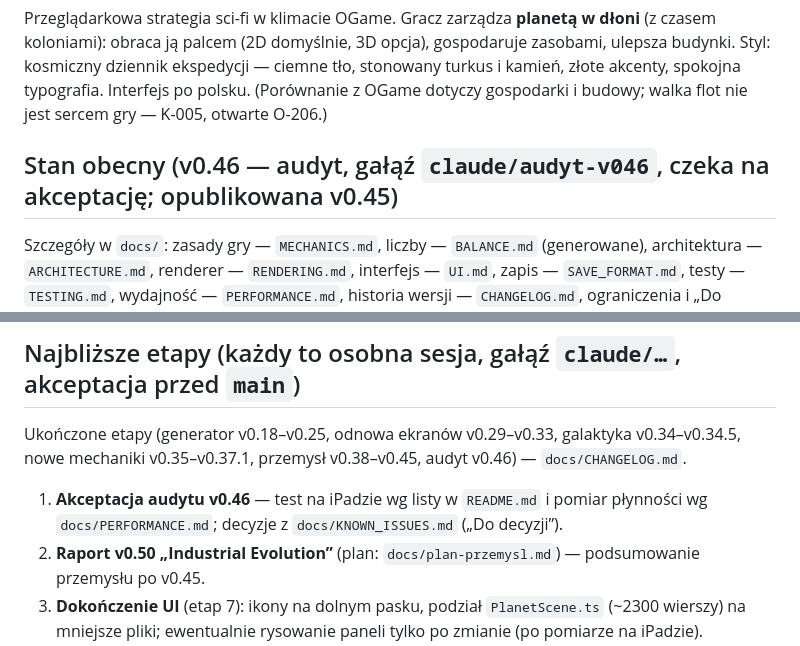
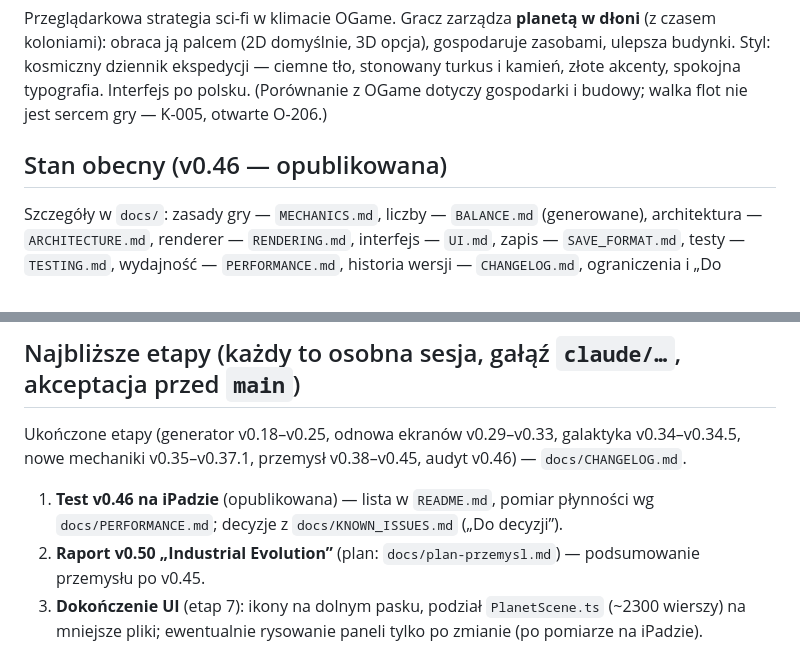
Before and after one commit to kol4t/Planet-forge, a Markdown page: CLAUDE.md, 2 parts joined by grey strips. GitHub-like rendering.

```diff
--- a/CLAUDE.md
+++ b/CLAUDE.md
@@ -14,7 +14,7 @@ Jest głównym briefem technicznym. Decyzje: `docs/decisions.md`. Plan przebudow
 
 Przeglądarkowa strategia sci-fi w klimacie OGame. Gracz zarządza **planetą w dłoni** (z czasem koloniami): obraca ją palcem (2D domyślnie, 3D opcja), gospodaruje zasobami, ulepsza budynki. Styl: kosmiczny dziennik ekspedycji — ciemne tło, stonowany turkus i kamień, złote akcenty, spokojna typografia. Interfejs po polsku. (Porównanie z OGame dotyczy gospodarki i budowy; walka flot nie jest sercem gry — K-005, otwarte O-206.)
 
-## Stan obecny (v0.46 — audyt, gałąź `claude/audyt-v046`, czeka na akceptację; opublikowana v0.45)
+## Stan obecny (v0.46 — opublikowana)
 
 Szczegóły w `docs/`: zasady gry — `MECHANICS.md`, liczby — `BALANCE.md` (generowane), architektura — `ARCHITECTURE.md`,
 renderer — `RENDERING.md`, interfejs — `UI.md`, zapis — `SAVE_FORMAT.md`, testy — `TESTING.md`, wydajność — `PERFORMANCE.md`,
@@ -123,7 +123,7 @@ Grę testuje kilka osób; błędy i sugestie trafiają jako **GitHub Issues** (`
 Ukończone etapy (generator v0.18–v0.25, odnowa ekranów v0.29–v0.33, galaktyka v0.34–v0.34.5, nowe mechaniki v0.35–v0.37.1,
 przemysł v0.38–v0.45, audyt v0.46) — `docs/CHANGELOG.md`.
 
-1. **Akceptacja audytu v0.46** — test na iPadzie wg listy w `README.md` i pomiar płynności wg `docs/PERFORMANCE.md`;
+1. **Test v0.46 na iPadzie** (opublikowana) — lista w `README.md`, pomiar płynności wg `docs/PERFORMANCE.md`;
    decyzje z `docs/KNOWN_ISSUES.md` („Do decyzji”).
 2. **Raport v0.50 „Industrial Evolution”** (plan: `docs/plan-przemysl.md`) — podsumowanie przemysłu po v0.45.
 3. **Dokończenie UI** (etap 7): ikony na dolnym pasku, podział `PlanetScene.ts` (~2300 wierszy) na mniejsze pliki;
```
Also changed, not shown: README.md (+1 -1 lines), docs/CHANGELOG.md (+1 -1 lines).
